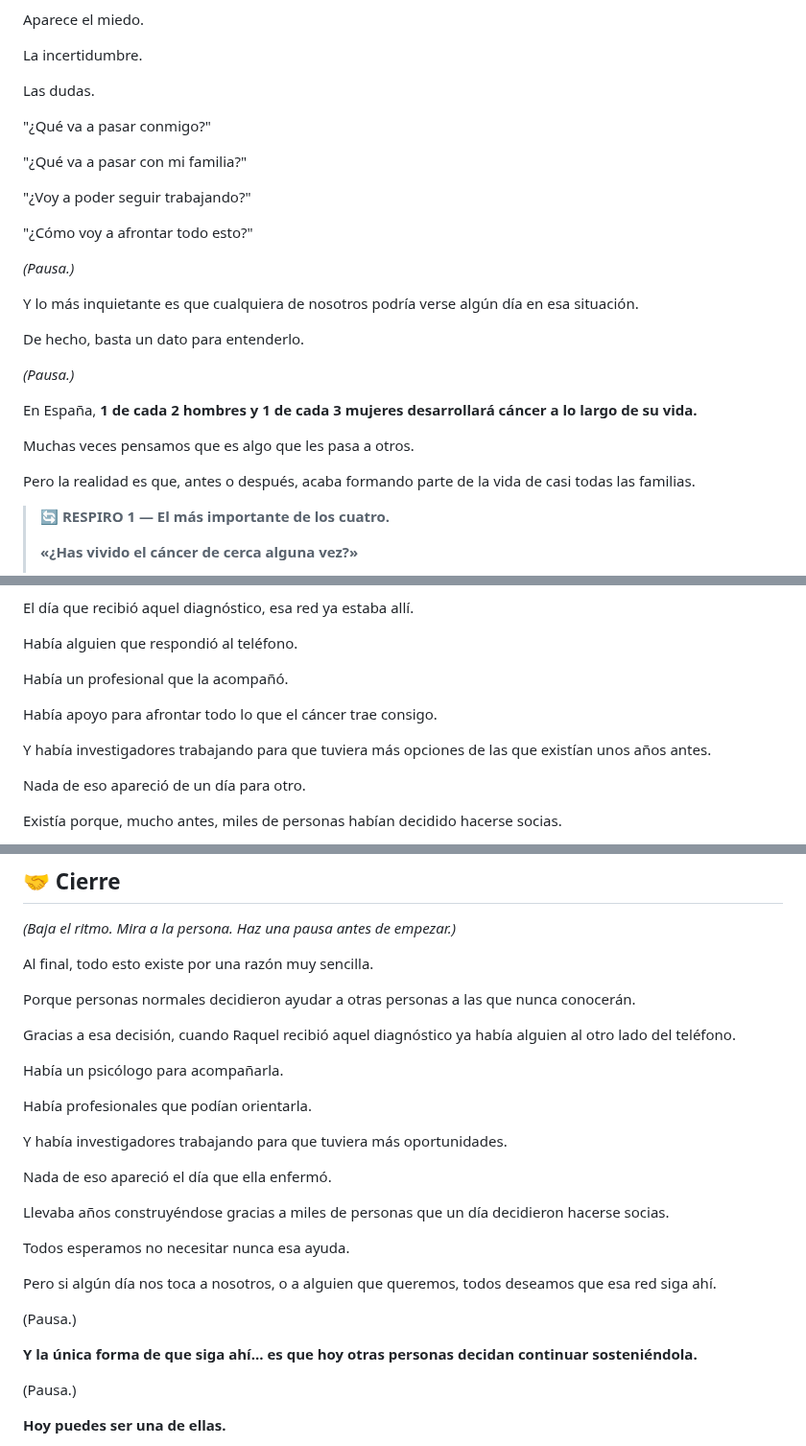
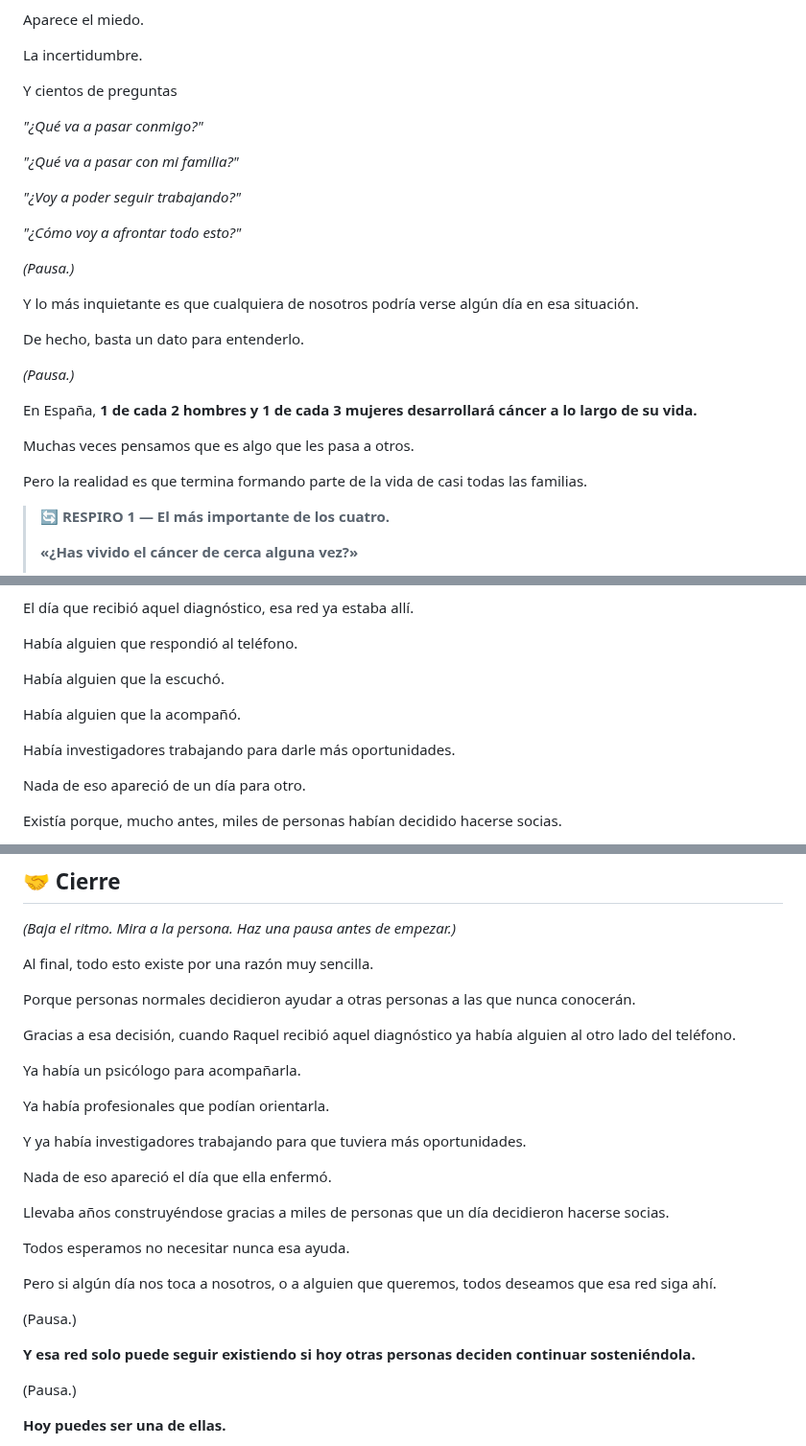
Before and after one commit to danytf/presentaONG, a Markdown page: speechs/speech_aecc.md, 3 parts joined by grey strips. Shown at 96% size. Rendered like a GitHub page.

Commit message:
Refine language and emphasis in speech text

```diff
--- a/speechs/speech_aecc.md
+++ b/speechs/speech_aecc.md
@@ -28,15 +28,15 @@ Aparece el miedo.
 
 La incertidumbre.
 
-Las dudas.
+Y cientos de preguntas
 
-"¿Qué va a pasar conmigo?"
+*"¿Qué va a pasar conmigo?"*
 
-"¿Qué va a pasar con mi familia?"
+*"¿Qué va a pasar con mi familia?"*
 
-"¿Voy a poder seguir trabajando?"
+*"¿Voy a poder seguir trabajando?"*
 
-"¿Cómo voy a afrontar todo esto?"
+*"¿Cómo voy a afrontar todo esto?"*
 
 *(Pausa.)*
 
@@ -50,7 +50,7 @@ En España, **1 de cada 2 hombres y 1 de cada 3 mujeres desarrollará cáncer a
 
 Muchas veces pensamos que es algo que les pasa a otros.
 
-Pero la realidad es que, antes o después, acaba formando parte de la vida de casi todas las familias.
+Pero la realidad es que termina formando parte de la vida de casi todas las familias.
 
 > 🔄 **RESPIRO 1 — El más importante de los cuatro.**
 >
@@ -184,11 +184,11 @@ El día que recibió aquel diagnóstico, esa red ya estaba allí.
 
 Había alguien que respondió al teléfono.
 
-Había un profesional que la acompañó.
+Había alguien que la escuchó.
 
-Había apoyo para afrontar todo lo que el cáncer trae consigo.
+Había alguien que la acompañó.
 
-Y había investigadores trabajando para que tuviera más opciones de las que existían unos años antes.
+Había investigadores trabajando para darle más oportunidades.
 
 Nada de eso apareció de un día para otro.
 
@@ -226,11 +226,11 @@ Porque personas normales decidieron ayudar a otras personas a las que nunca cono
 
 Gracias a esa decisión, cuando Raquel recibió aquel diagnóstico ya había alguien al otro lado del teléfono.
 
-Había un psicólogo para acompañarla.
+Ya había un psicólogo para acompañarla.
 
-Había profesionales que podían orientarla.
+Ya había profesionales que podían orientarla.
 
-Y había investigadores trabajando para que tuviera más oportunidades.
+Y ya había investigadores trabajando para que tuviera más oportunidades.
 
 Nada de eso apareció el día que ella enfermó.
 
@@ -242,7 +242,7 @@ Pero si algún día nos toca a nosotros, o a alguien que queremos, todos deseamo
 
 (Pausa.)
 
-**Y la única forma de que siga ahí... es que hoy otras personas decidan continuar sosteniéndola.**
+**Y esa red solo puede seguir existiendo si hoy otras personas deciden continuar sosteniéndola.**
 
 (Pausa.)
 
```
Also changed, not shown: other parts of speechs/speech_aecc.md (+3 -3 lines).
